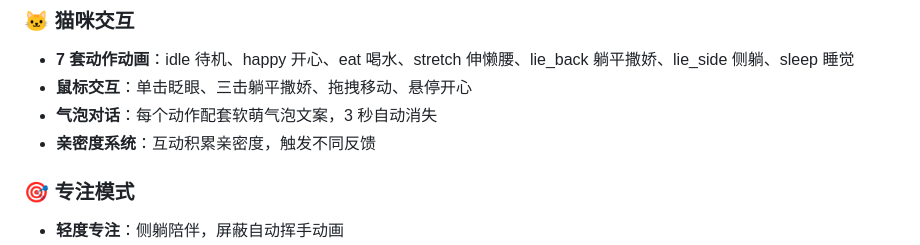
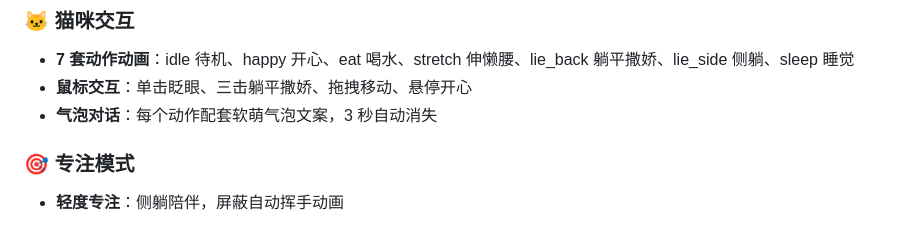
Before and after one commit to Passenger-own/tuanzi-companion, a Markdown page: README.md, the part around the change. Drawn GitHub-style.

Commit message:
Remove intimacy system from README
Removed the intimacy system feature from the README.

```diff
--- a/README.md
+++ b/README.md
@@ -8,7 +8,6 @@
 - **7 套动作动画**：idle 待机、happy 开心、eat 喝水、stretch 伸懒腰、lie_back 躺平撒娇、lie_side 侧躺、sleep 睡觉
 - **鼠标交互**：单击眨眼、三击躺平撒娇、拖拽移动、悬停开心
 - **气泡对话**：每个动作配套软萌气泡文案，3 秒自动消失
-- **亲密度系统**：互动积累亲密度，触发不同反馈
 
 ### 🎯 专注模式
 - **轻度专注**：侧躺陪伴，屏蔽自动挥手动画
```
